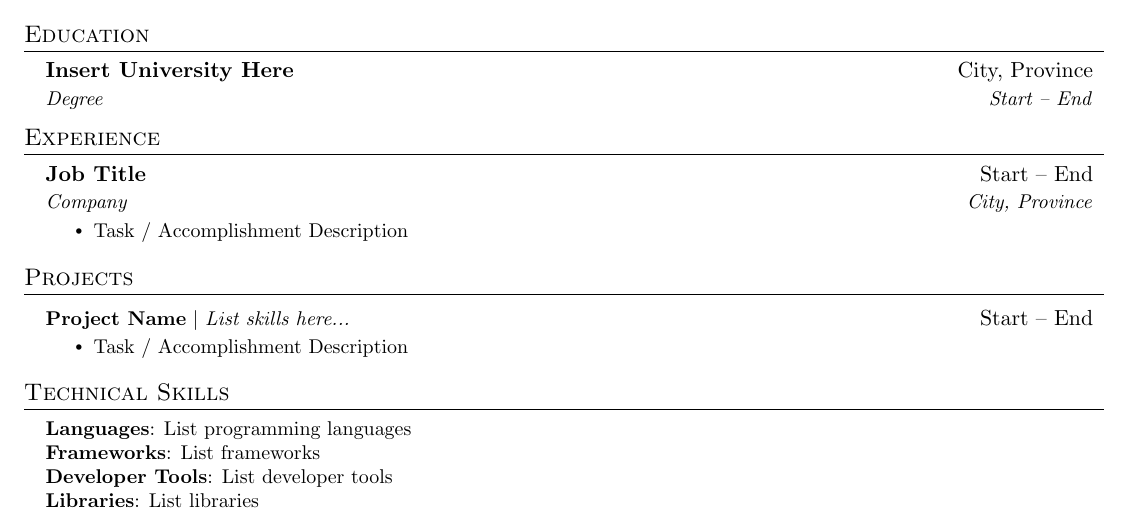
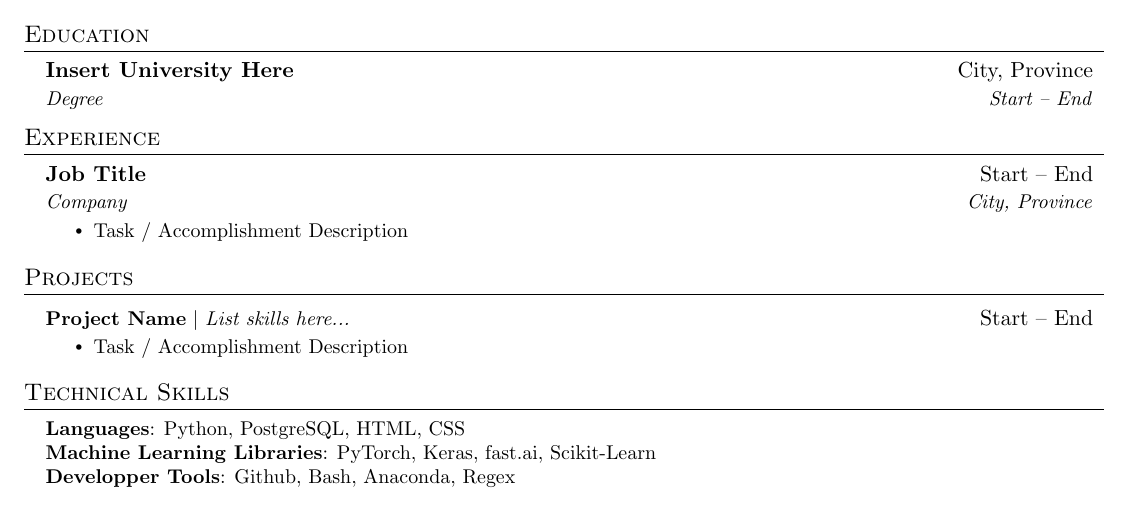
Before and after one commit to djcurill/resume, a LaTeX CV (resume.tex): part of the page, cut so that both start at the same text. Compiled offline with pdfLaTeX.

Commit message:
Add technical skills

```diff
--- a/resume.tex
+++ b/resume.tex
@@ -155,10 +155,9 @@
 \section{Technical Skills}
  \begin{itemize}[leftmargin=0.15in, label={}]
     \small{\item{
-     \textbf{Languages}{: List programming languages} \\
-     \textbf{Frameworks}{: List frameworks} \\
-     \textbf{Developer Tools}{: List developer tools} \\
-     \textbf{Libraries}{: List libraries}
+     \textbf{Languages}{: Python, PostgreSQL, HTML, CSS} \\
+     \textbf{Machine Learning Libraries}{: PyTorch, Keras, fast.ai, Scikit-Learn} \\
+     \textbf{Developper Tools}{: Github, Bash, Anaconda, Regex} \\
     }}
  \end{itemize}
 
```
